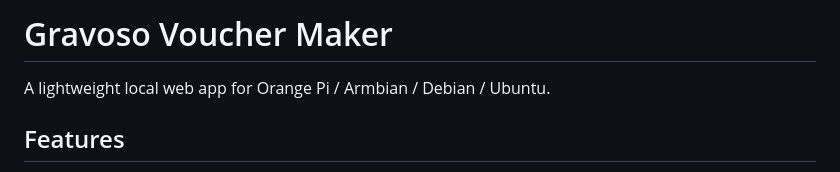
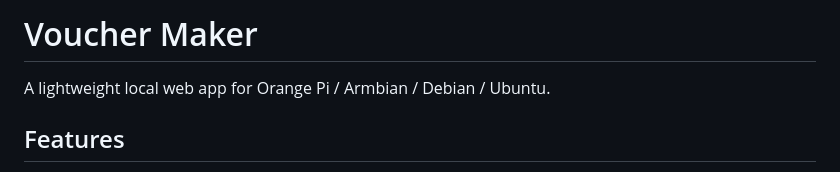
Before and after one commit to JoshuaDev101/Voucher-maker, a Markdown page: README.md, the part around the change. GitHub-like rendering.

Commit message:
Rename project from Gravoso Voucher Maker to Voucher Maker

```diff
--- a/README.md
+++ b/README.md
@@ -1,4 +1,4 @@
-# Gravoso Voucher Maker
+# Voucher Maker
 
 A lightweight local web app for Orange Pi / Armbian / Debian / Ubuntu.
 
```
